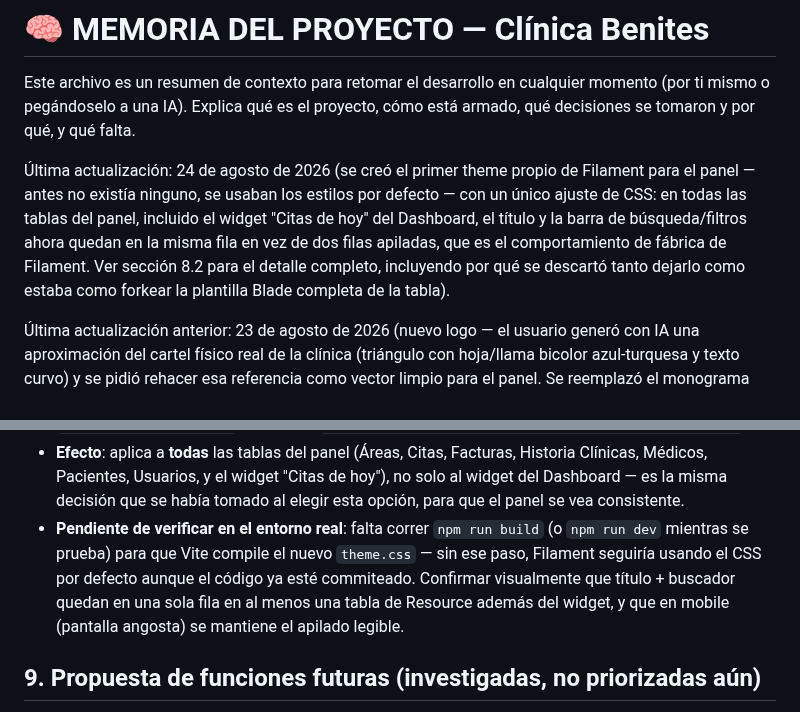
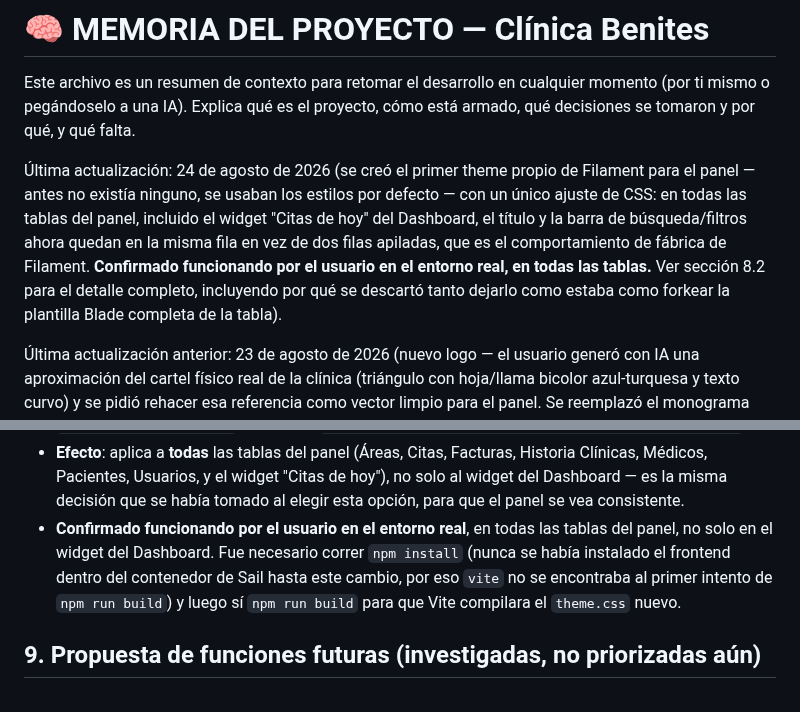
Before and after one commit to isra16class-byte/clinica-benites, a Markdown page: MEMORIA.md, 2 parts joined by grey strips. GitHub-like rendering.

Commit message:
Confirmar en MEMORIA.md/CHANGELOG.md: titulo+buscador en una fila probado en el entorno real

```diff
--- a/MEMORIA.md
+++ b/MEMORIA.md
@@ -2,7 +2,7 @@
 
 Este archivo es un resumen de contexto para retomar el desarrollo en cualquier momento (por ti mismo o pegándoselo a una IA). Explica qué es el proyecto, cómo está armado, qué decisiones se tomaron y por qué, y qué falta.
 
-Última actualización: 24 de agosto de 2026 (se creó el primer theme propio de Filament para el panel — antes no existía ninguno, se usaban los estilos por defecto — con un único ajuste de CSS: en todas las tablas del panel, incluido el widget "Citas de hoy" del Dashboard, el título y la barra de búsqueda/filtros ahora quedan en la misma fila en vez de dos filas apiladas, que es el comportamiento de fábrica de Filament. Ver sección 8.2 para el detalle completo, incluyendo por qué se descartó tanto dejarlo como estaba como forkear la plantilla Blade completa de la tabla).
+Última actualización: 24 de agosto de 2026 (se creó el primer theme propio de Filament para el panel — antes no existía ninguno, se usaban los estilos por defecto — con un único ajuste de CSS: en todas las tablas del panel, incluido el widget "Citas de hoy" del Dashboard, el título y la barra de búsqueda/filtros ahora quedan en la misma fila en vez de dos filas apiladas, que es el comportamiento de fábrica de Filament. **Confirmado funcionando por el usuario en el entorno real, en todas las tablas.** Ver sección 8.2 para el detalle completo, incluyendo por qué se descartó tanto dejarlo como estaba como forkear la plantilla Blade completa de la tabla).
 
 Última actualización anterior: 23 de agosto de 2026 (nuevo logo — el usuario generó con IA una aproximación del cartel físico real de la clínica (triángulo con hoja/llama bicolor azul-turquesa y texto curvo) y se pidió rehacer esa referencia como vector limpio para el panel. Se reemplazó el monograma "CB" provisional por un ícono vectorial propio inspirado en esa imagen — triángulo con contorno navy y una hoja partida en azul/turquesa — y se aplicó el color primario Teal de Filament, ya coherente con los colores del logo nuevo. Antes de esto, con datos reales cargados, el usuario probó el branding con color turquesa/sidebar celeste y decidió que no convencía — se había revertido a los colores por defecto de Filament (ámbar/gris); ver sección 8.1 para el detalle completo de ambas vueltas. Se encontró y corrigió también un bug de fondo: la app nunca se configuró con idioma español ni con la zona horaria de Guayaquil — se quedó en los defaults de Laravel (inglés/UTC) desde el inicio del proyecto. Esto causaba fechas en inglés en las tablas y, más grave, que el widget "Citas de hoy" del Dashboard dejara de mostrar las citas del día a partir de las 19:00 hora local — ver sección 5 y 8.1 para el detalle).
 
@@ -237,7 +237,7 @@ A pedido del usuario, se personalizó el panel de Filament (antes con los defaul
 - `vite.config.js`: se agregó `resources/css/filament/admin/theme.css` al arreglo `input` de la configuración de Laravel/Vite.
 - `AdminPanelProvider.php`: se agregó `->viteTheme('resources/css/filament/admin/theme.css')`.
 - **Efecto**: aplica a **todas** las tablas del panel (Áreas, Citas, Facturas, Historia Clínicas, Médicos, Pacientes, Usuarios, y el widget "Citas de hoy"), no solo al widget del Dashboard — es la misma decisión que se había tomado al elegir esta opción, para que el panel se vea consistente.
-- **Pendiente de verificar en el entorno real**: falta correr `npm run build` (o `npm run dev` mientras se prueba) para que Vite compile el nuevo `theme.css` — sin ese paso, Filament seguiría usando el CSS por defecto aunque el código ya esté commiteado. Confirmar visualmente que título + buscador quedan en una sola fila en al menos una tabla de Resource además del widget, y que en mobile (pantalla angosta) se mantiene el apilado legible.
+- **Confirmado funcionando por el usuario en el entorno real**, en todas las tablas del panel, no solo en el widget del Dashboard. Fue necesario correr `npm install` (nunca se había instalado el frontend dentro del contenedor de Sail hasta este cambio, por eso `vite` no se encontraba al primer intento de `npm run build`) y luego sí `npm run build` para que Vite compilara el `theme.css` nuevo.
 
 ## 9. Propuesta de funciones futuras (investigadas, no priorizadas aún)
 
```
Also changed, not shown: CHANGELOG.md (+1 -1 lines).
